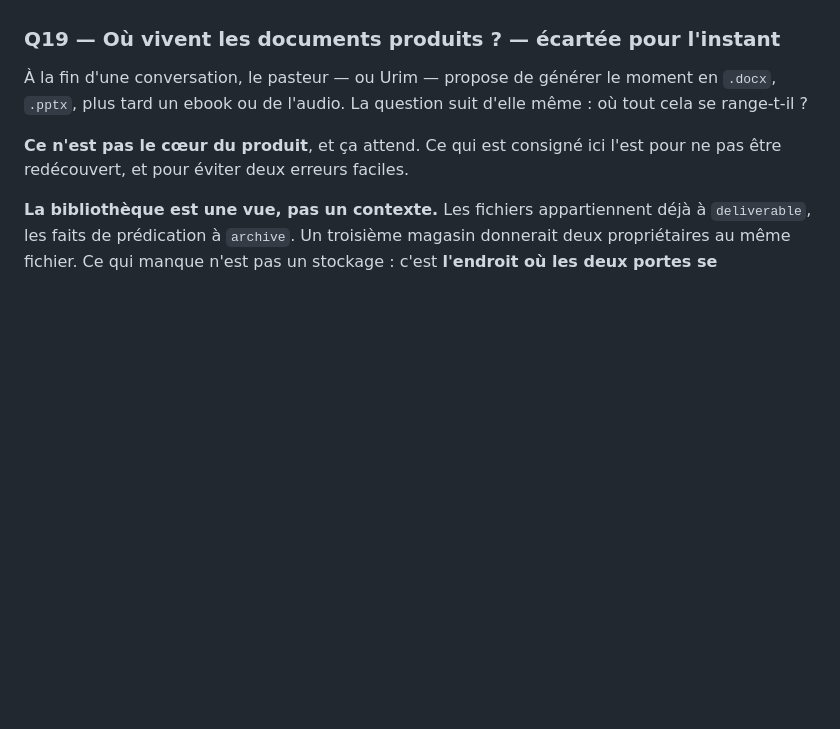
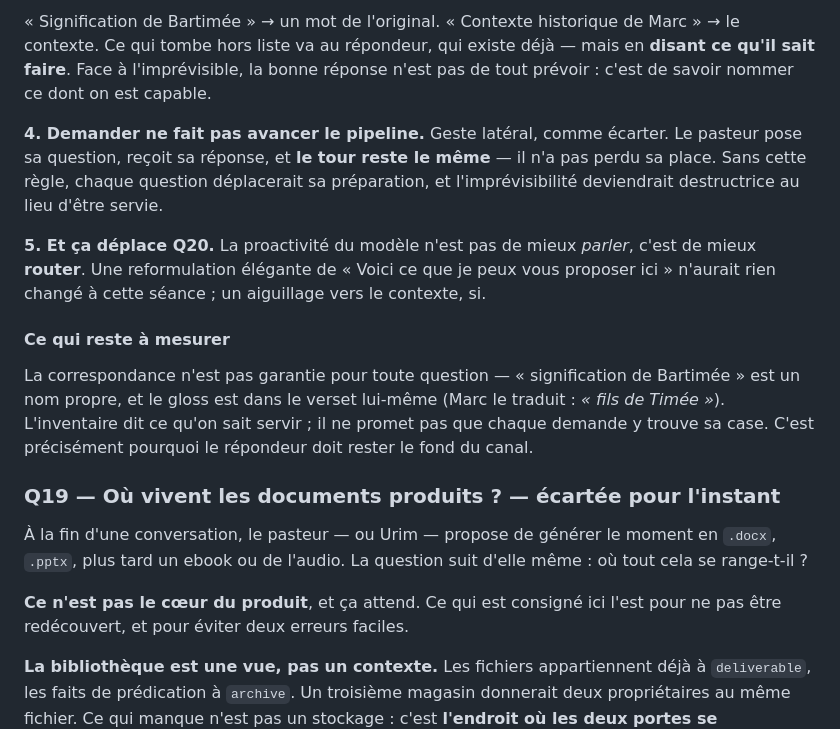
Before and after one commit to Dorea-Project/urim, a Markdown page: docs/decisions.md, the part around one of its changes. Rendered like a GitHub page; blank space fills up the shorter version.

```diff
--- a/docs/decisions.md
+++ b/docs/decisions.md
@@ -504,3 +574,27 @@ belle phrase sur rien — est précisément ce qu'un oracle fait.
+« Signification de Bartimée » → un mot de l'original. « Contexte historique de
+Marc » → le contexte. Ce qui tombe hors liste va au répondeur, qui existe déjà —
+mais en **disant ce qu'il sait faire**. Face à l'imprévisible, la bonne réponse
+n'est pas de tout prévoir : c'est de savoir nommer ce dont on est capable.
+
+**4. Demander ne fait pas avancer le pipeline.** Geste latéral, comme écarter.
+Le pasteur pose sa question, reçoit sa réponse, et **le tour reste le même** — il
+n'a pas perdu sa place. Sans cette règle, chaque question déplacerait sa
+préparation, et l'imprévisibilité deviendrait destructrice au lieu d'être
+servie.
+
+**5. Et ça déplace Q20.** La proactivité du modèle n'est pas de mieux *parler*,
+c'est de mieux **router**. Une reformulation élégante de « Voici ce que je peux
+vous proposer ici » n'aurait rien changé à cette séance ; un aiguillage vers le
+contexte, si.
+
+#### Ce qui reste à mesurer
+
+La correspondance n'est pas garantie pour toute question — « signification de
+Bartimée » est un nom propre, et le gloss est dans le verset lui-même (Marc le
+traduit : *« fils de Timée »*). L'inventaire dit ce qu'on sait servir ; il ne
+promet pas que chaque demande y trouve sa case. C'est précisément pourquoi le
+répondeur doit rester le fond du canal.
+
 ### Q19 — Où vivent les documents produits ? — **écartée pour l'instant**
 
 À la fin d'une conversation, le pasteur — ou Urim — propose de générer le moment
```
Also changed, not shown: other parts of docs/decisions.md (+70 -0 lines).
